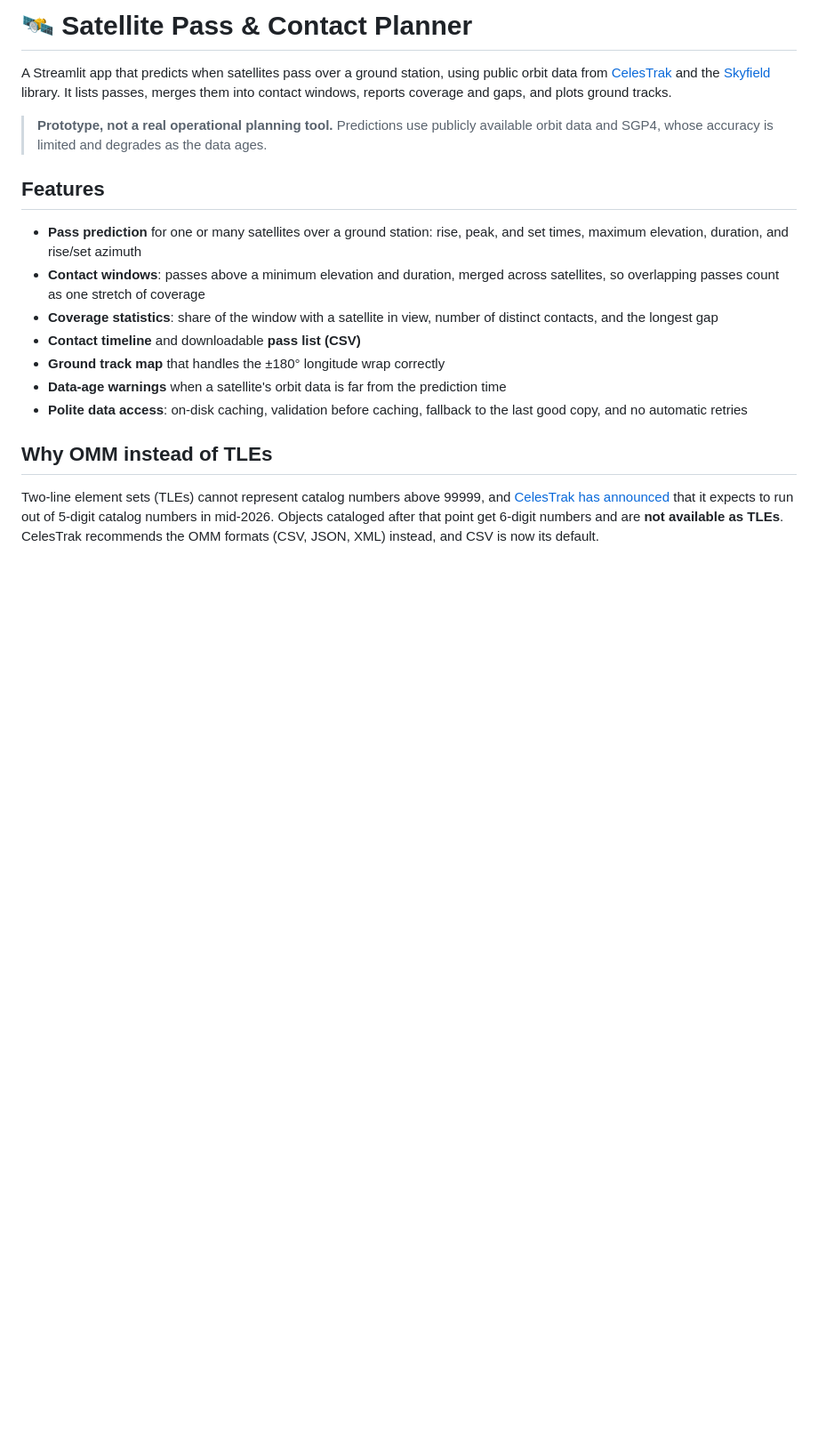
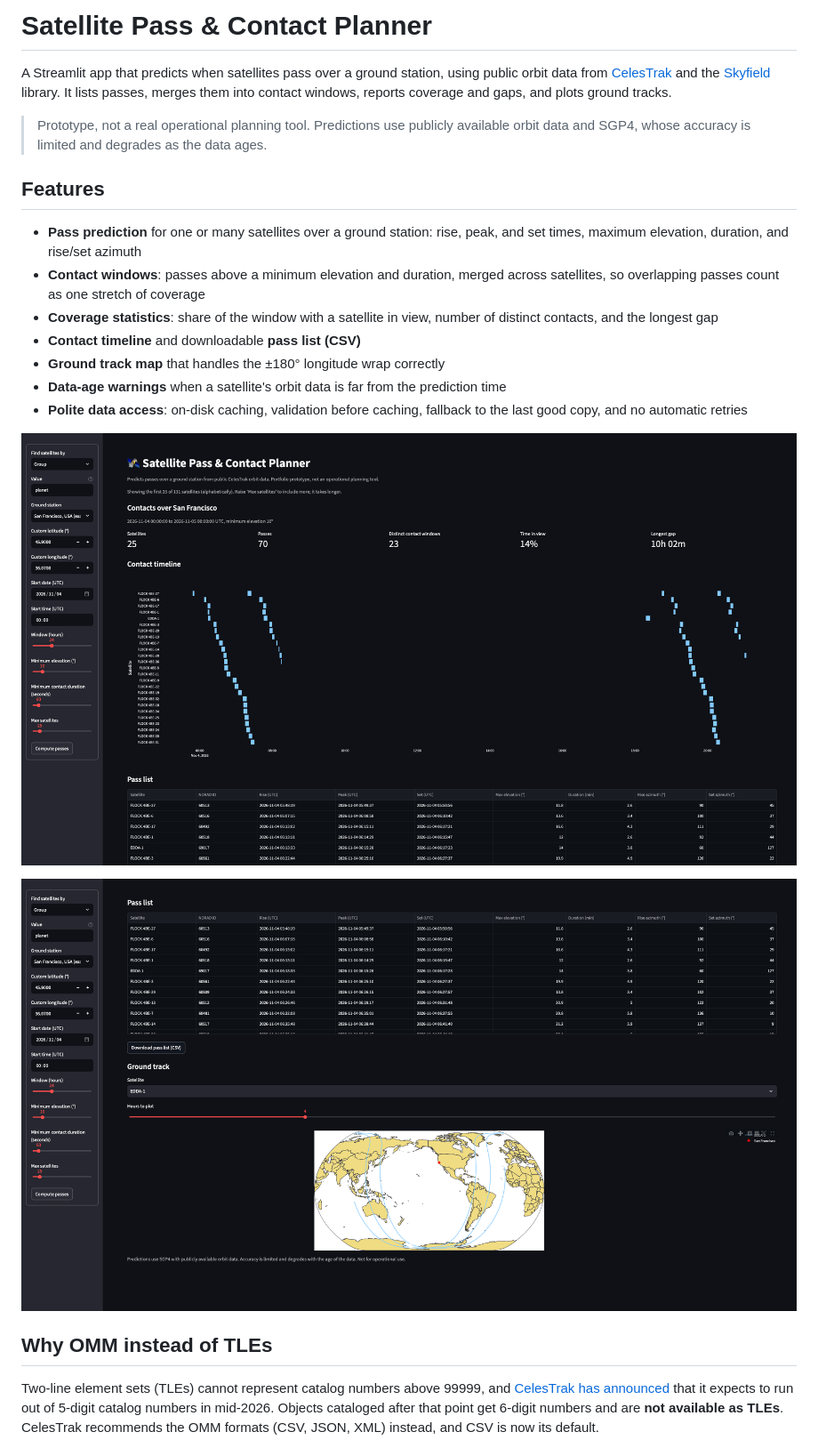
Before and after one commit to shrutix/pass-planner, a Markdown page: README.md, the part around the change. Shown at 89% size. Rendered like a GitHub page; pictures changed too: docs/example1.png (added), docs/example2.png (added); blank space fills up the shorter version.

Commit message:
show app example

```diff
--- a/README.md
+++ b/README.md
@@ -1,8 +1,8 @@
-# 🛰️ Satellite Pass & Contact Planner
+#  Satellite Pass & Contact Planner
 
 A Streamlit app that predicts when satellites pass over a ground station, using public orbit data from [CelesTrak](https://celestrak.org) and the [Skyfield](https://rhodesmill.org/skyfield/) library. It lists passes, merges them into contact windows, reports coverage and gaps, and plots ground tracks.
 
-> **Prototype, not a real operational planning tool.** Predictions use publicly available orbit data and SGP4, whose accuracy is limited and degrades as the data ages.
+> Prototype, not a real operational planning tool. Predictions use publicly available orbit data and SGP4, whose accuracy is limited and degrades as the data ages.
 
 ## Features
 
@@ -13,6 +13,10 @@ A Streamlit app that predicts when satellites pass over a ground station, using
 - **Ground track map** that handles the ±180° longitude wrap correctly
 - **Data-age warnings** when a satellite's orbit data is far from the prediction time
 - **Polite data access**: on-disk caching, validation before caching, fallback to the last good copy, and no automatic retries
+
+![Example metrics of passes for San Francisco ground station](docs/example1.png)
+
+![Pass list table and ground track](docs/example2.png)
 
 ## Why OMM instead of TLEs
 
```
